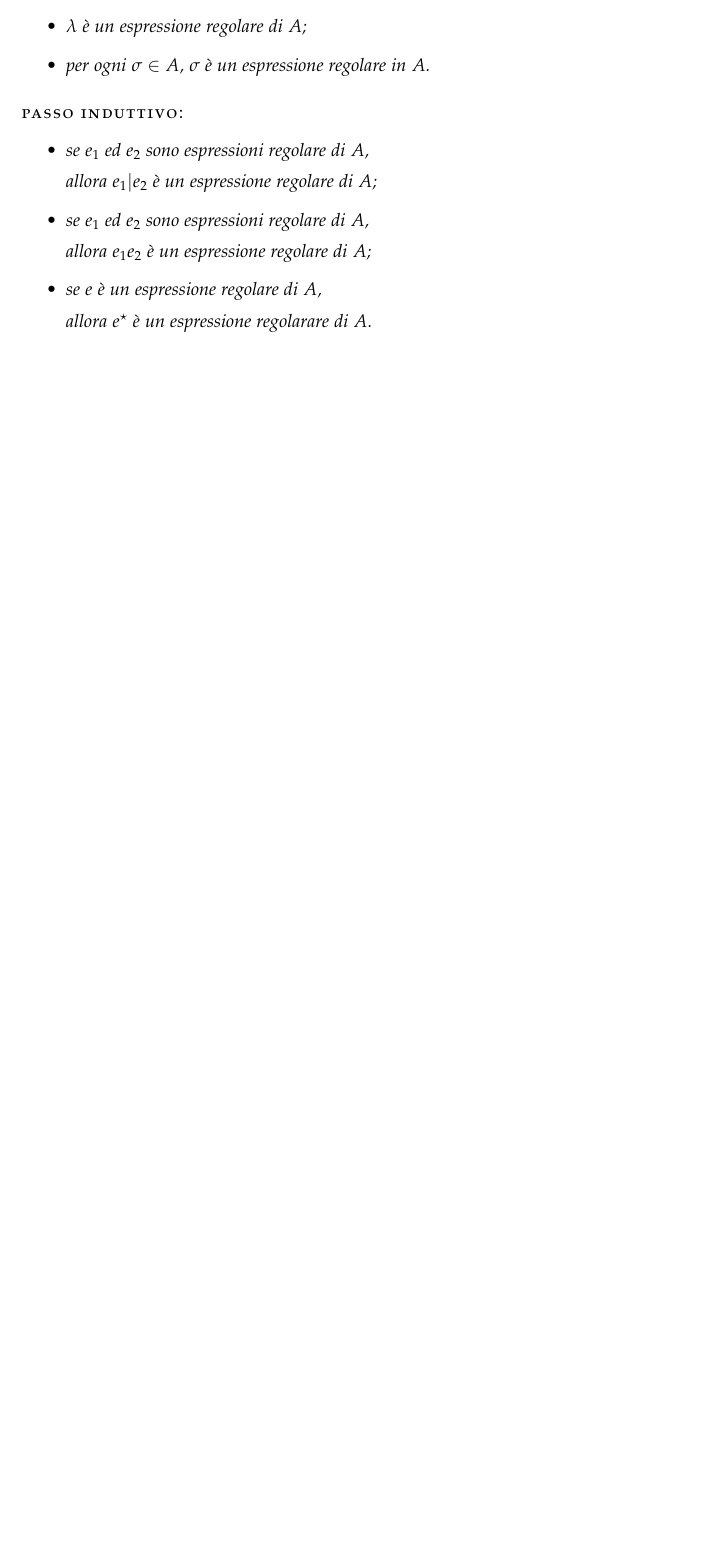
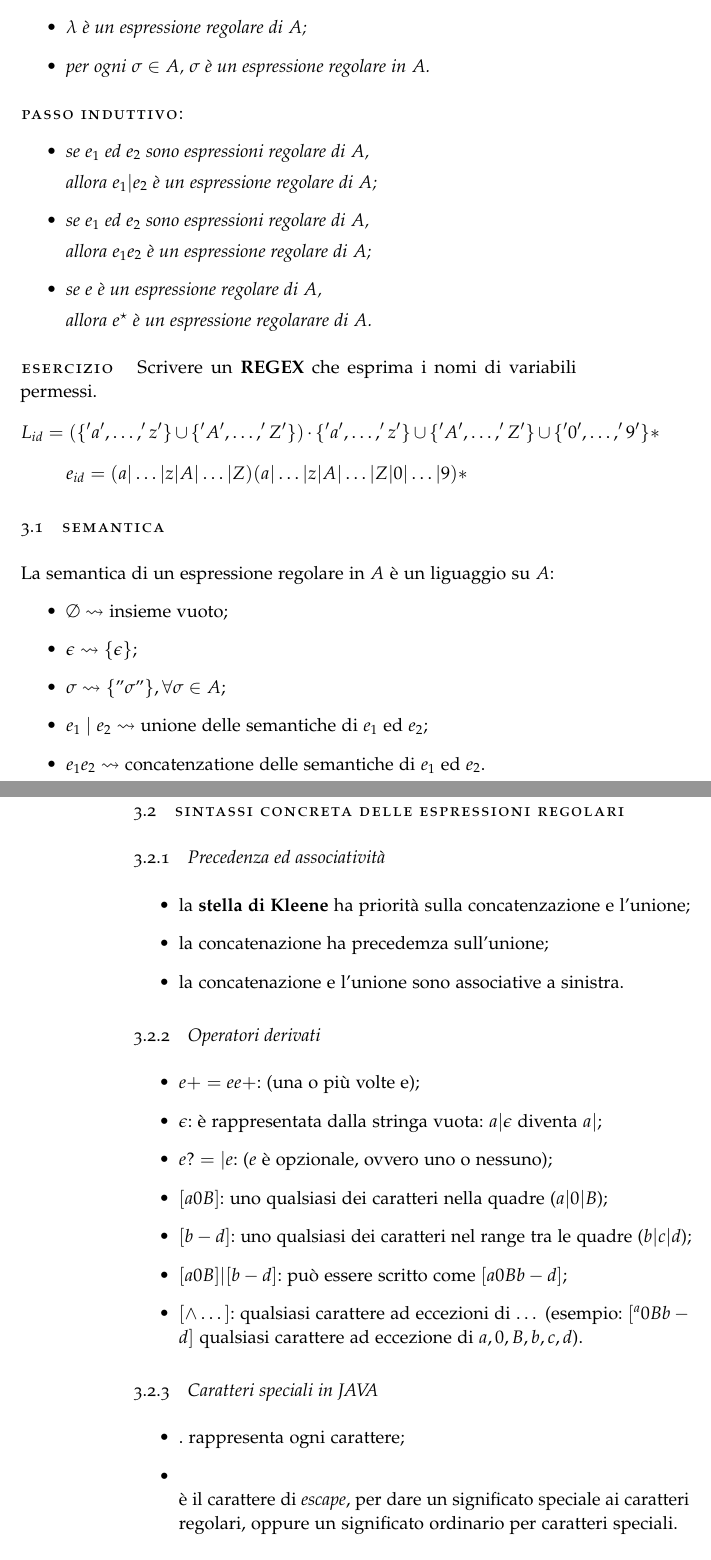
Before and after one commit to RiccardoCereghino/lpoo, a LaTeX thesis (lpo.tex, which reads Chapters/Chapter03.tex): part of page 11 of 11 before the commit and two parts of pages 11 and 12 of 13 after it, the two joined at a grey line, cut so that both start at the same text, the shorter picture padded with empty space. Compiled offline with pdfLaTeX.

Commit message:
Lezione del 30-9

```diff
--- a/Chapters/Chapter03.tex
+++ b/Chapters/Chapter03.tex
@@ -25,3 +25,55 @@ definire linguaggi semplici.
       allora $e^\star$ è un espressione regolarare di $A$.
   \end{itemize}
 \end{theorem}
+
+\paragraph{Esercizio}
+Scrivere un \textbf{REGEX} che esprima i nomi di variabili permessi.
+\[
+  L_{id} = (\{'a',\dots,'z'\}\cup\{'A',\dots,'Z'\})\cdot
+    \{'a',\dots,'z'\}\cup\{'A',\dots,'Z'\}\cup\{'0',\dots,'9'\}*
+\]
+\[
+  e_{id}=(a|\dots|z|A|\dots|Z)(a|\dots|z|A|\dots|Z|0|\dots|9)*
+\]
+
+\section{Semantica}
+La semantica di un espressione regolare in $A$ è un liguaggio su $A$:
+\begin{itemize}
+  \item $\emptyset \rightsquigarrow$ insieme vuoto;
+  \item $\epsilon \rightsquigarrow \{\epsilon\}$;
+  \item $\sigma \rightsquigarrow \{"\sigma"\},\forall\sigma\in A$;
+  \item $e_1\mid e_2\rightsquigarrow$ unione delle semantiche di $e_1$ ed
+    $e_2$;
+  \item $e_1 e_2\rightsquigarrow$ concatenzatione delle semantiche di $e_1$
+    ed $e_2$.
+\end{itemize}
+
+\section{Sintassi concreta delle espressioni regolari}
+\subsection{Precedenza ed associatività}
+\begin{itemize}
+  \item la \textbf{stella di Kleene} ha priorità sulla concatenzazione e
+    l'unione;
+  \item la concatenazione ha precedemza sull'unione;
+  \item la concatenazione e l'unione sono associative a sinistra.
+\end{itemize}
+
+\subsection{Operatori derivati}
+\begin{itemize}
+  \item $e+=ee+$: (una o più volte e);
+  \item $\epsilon$: è rappresentata dalla stringa vuota: $a|\epsilon$ diventa
+    $a|$;
+  \item $e?=|e$: ($e$ è opzionale, ovvero uno o nessuno);
+  \item $[a0B]$: uno qualsiasi dei caratteri nella quadre ($a|0|B$);
+  \item $[b-d]$: uno qualsiasi dei caratteri nel range tra le quadre ($b|c|d$);
+  \item $[a0B]|[b-d]$: può essere scritto come $[a0Bb-d]$;
+  \item $[\wedge\dots]$: qualsiasi carattere ad eccezioni di $\dots$ (esempio:
+    $[^a0Bb-d]$ qualsiasi carattere ad eccezione di $a,0,B,b,c,d$).
+\end{itemize}
+
+\subsection{Caratteri speciali in JAVA}
+\begin{itemize}
+  \item $.$ rappresenta ogni carattere;
+  \item $\\$ è il carattere di \emph{escape}, per dare un significato speciale
+    ai caratteri regolari, oppure un significato ordinario per caratteri
+    speciali.
+\end{itemize}
@@ -27,0 +97 @@ definire linguaggi semplici.
+  \item $\backslash W$: qualsiasi carattere che non sia una parola
--- a/lpo.tex
+++ b/lpo.tex
@@ -45,8 +45,8 @@
 %********************************************************************
 % Bibliographies
 %*******************************************************
-\addbibresource{Bibliography.bib}
-\addbibresource[label=ownpubs]{AMiede_Publications.bib}
+%\addbibresource{Bibliography.bib}
+%\addbibresource[label=ownpubs]{AMiede_Publications.bib}
 
 %********************************************************************
 % Hyphenation
```
Also changed, not shown: lpo.pdf, resources/lect04-09-30.pdf (added), Chapters/Chapter03.tex (67 more changed lines), 3 other files.
